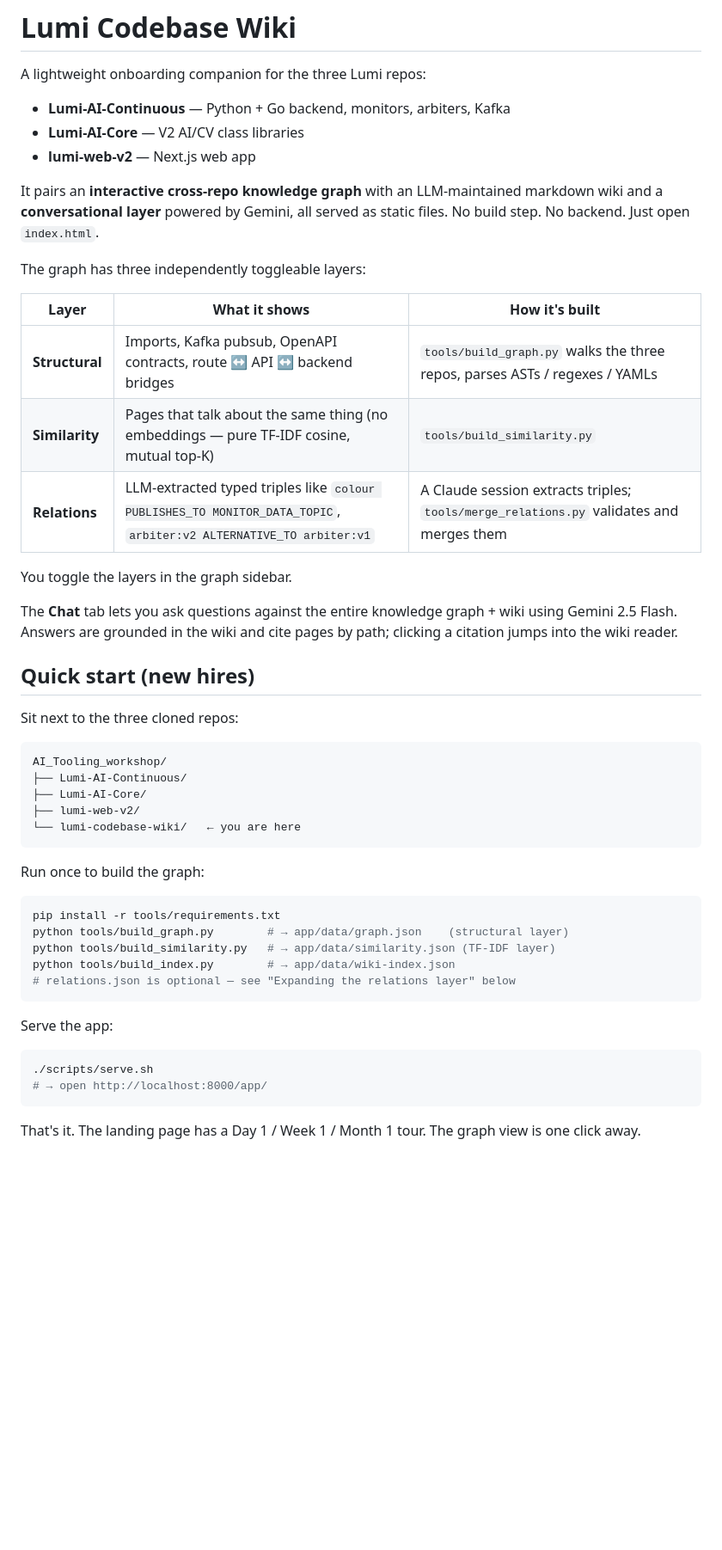
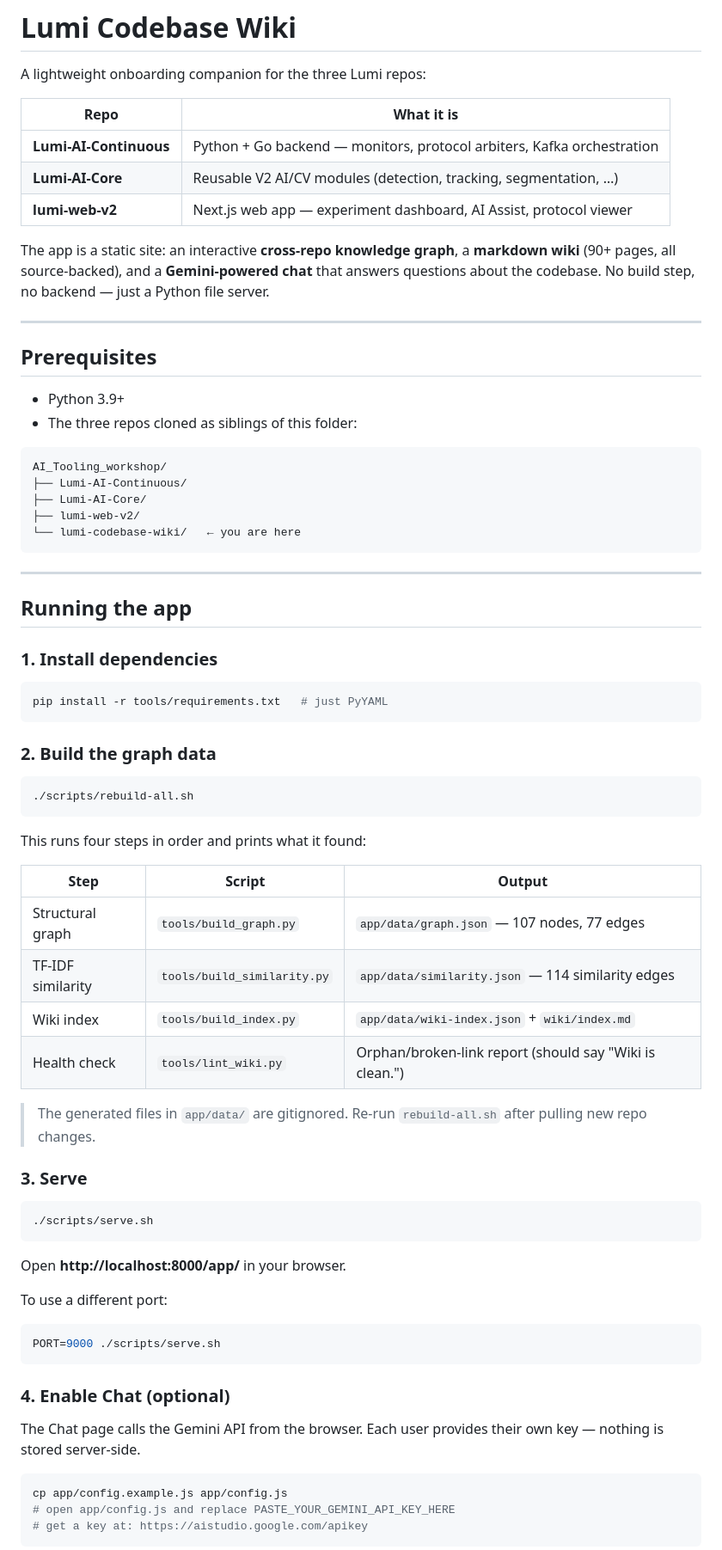
Before and after one commit to Panos-ReachIndustries/lumi-codebase-wiki, a Markdown page: README.md, the part around one of its changes. Shown at 86% size. GitHub-like rendering; blank space fills up the shorter version.

````diff
--- a/README.md
+++ b/README.md
@@ -2,27 +2,20 @@
 
 A lightweight onboarding companion for the three Lumi repos:
 
-- **Lumi-AI-Continuous** — Python + Go backend, monitors, arbiters, Kafka
-- **Lumi-AI-Core** — V2 AI/CV class libraries
-- **lumi-web-v2** — Next.js web app
+| Repo | What it is |
+|------|-----------|
+| **Lumi-AI-Continuous** | Python + Go backend — monitors, protocol arbiters, Kafka orchestration |
+| **Lumi-AI-Core** | Reusable V2 AI/CV modules (detection, tracking, segmentation, …) |
+| **lumi-web-v2** | Next.js web app — experiment dashboard, AI Assist, protocol viewer |
 
-It pairs an **interactive cross-repo knowledge graph** with an LLM-maintained markdown wiki and a **conversational layer** powered by Gemini, all served as static files. No build step. No backend. Just open `index.html`.
+The app is a static site: an interactive **cross-repo knowledge graph**, a **markdown wiki** (90+ pages, all source-backed), and a **Gemini-powered chat** that answers questions about the codebase. No build step, no backend — just a Python file server.
 
-The graph has three independently toggleable layers:
+---
 
-| Layer | What it shows | How it's built |
-|------|---------------|----------------|
-| **Structural** | Imports, Kafka pubsub, OpenAPI contracts, route ↔ API ↔ backend bridges | `tools/build_graph.py` walks the three repos, parses ASTs / regexes / YAMLs |
-| **Similarity** | Pages that talk about the same thing (no embeddings — pure TF-IDF cosine, mutual top-K) | `tools/build_similarity.py` |
-| **Relations** | LLM-extracted typed triples like `colour PUBLISHES_TO MONITOR_DATA_TOPIC`, `arbiter:v2 ALTERNATIVE_TO arbiter:v1` | A Claude session extracts triples; `tools/merge_relations.py` validates and merges them |
+## Prerequisites
 
-You toggle the layers in the graph sidebar.
-
-The **Chat** tab lets you ask questions against the entire knowledge graph + wiki using Gemini 2.5 Flash. Answers are grounded in the wiki and cite pages by path; clicking a citation jumps into the wiki reader.
-
-## Quick start (new hires)
-
-Sit next to the three cloned repos:
+- Python 3.9+
+- The three repos cloned as siblings of this folder:
 
 ```
 AI_Tooling_workshop/
@@ -32,21 +25,54 @@ AI_Tooling_workshop/
 └── lumi-codebase-wiki/   ← you are here
 ```
 
-Run once to build the graph:
+---
+
+## Running the app
+
+### 1. Install dependencies
 
 ```bash
-pip install -r tools/requirements.txt
-python tools/build_graph.py        # → app/data/graph.json    (structural layer)
-python tools/build_similarity.py   # → app/data/similarity.json (TF-IDF layer)
-python tools/build_index.py        # → app/data/wiki-index.json
-# relations.json is optional — see "Expanding the relations layer" below
+pip install -r tools/requirements.txt   # just PyYAML
 ```
 
-Serve the app:
+### 2. Build the graph data
+
+```bash
+./scripts/rebuild-all.sh
+```
+
+This runs four steps in order and prints what it found:
+
+| Step | Script | Output |
+|------|--------|--------|
+| Structural graph | `tools/build_graph.py` | `app/data/graph.json` — 107 nodes, 77 edges |
+| TF-IDF similarity | `tools/build_similarity.py` | `app/data/similarity.json` — 114 similarity edges |
+| Wiki index | `tools/build_index.py` | `app/data/wiki-index.json` + `wiki/index.md` |
+| Health check | `tools/lint_wiki.py` | Orphan/broken-link report (should say "Wiki is clean.") |
+
+> The generated files in `app/data/` are gitignored. Re-run `rebuild-all.sh` after pulling new repo changes.
+
+### 3. Serve
 
 ```bash
 ./scripts/serve.sh
-# → open http://localhost:8000/app/
 ```
 
-That's it. The landing page has a Day 1 / Week 1 / Month 1 tour. The graph view is one click away.
+Open **http://localhost:8000/app/** in your browser.
+
+To use a different port:
+
+```bash
+PORT=9000 ./scripts/serve.sh
+```
+
+### 4. Enable Chat (optional)
+
+The Chat page calls the Gemini API from the browser. Each user provides their own key — nothing is stored server-side.
+
+```bash
+cp app/config.example.js app/config.js
+# open app/config.js and replace PASTE_YOUR_GEMINI_API_KEY_HERE
+# get a key at: https://aistudio.google.com/apikey
+```
+
````
Also changed, not shown: other parts of README.md (+68 -38 lines).
